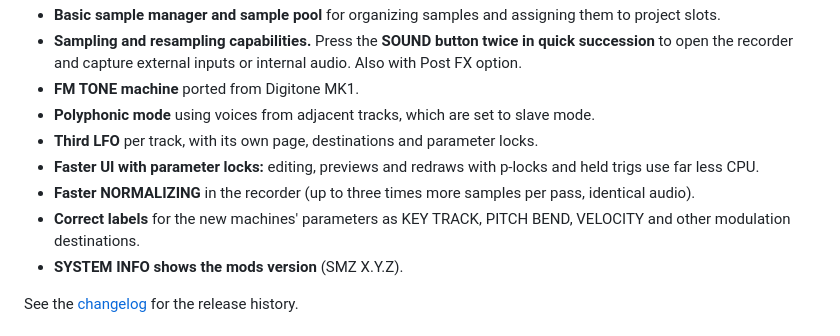
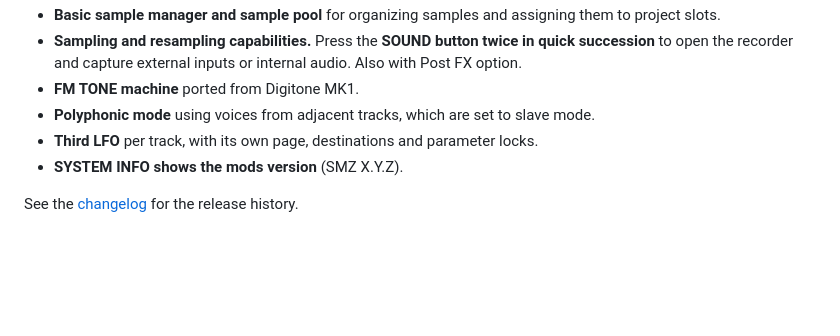
Before and after one commit to GSM1980/Synfact-release, a Markdown page: README.md, the part around the change. Rendered like a GitHub page; blank space fills up the shorter version.

Commit message:
README: drop UI, normalizing and label lines from Features
Co-Authored-By: Claude Opus 5.5 <noreply@anthropic.com>

```diff
--- a/README.md
+++ b/README.md
@@ -14,9 +14,6 @@ A mod system for the Elektron Syntakt.
 - **FM TONE machine** ported from Digitone MK1.
 - **Polyphonic mode** using voices from adjacent tracks, which are set to slave mode.
 - **Third LFO** per track, with its own page, destinations and parameter locks.
-- **Faster UI with parameter locks:** editing, previews and redraws with p-locks and held trigs use far less CPU.
-- **Faster NORMALIZING** in the recorder (up to three times more samples per pass, identical audio).
-- **Correct labels** for the new machines' parameters as KEY TRACK, PITCH BEND, VELOCITY and other modulation destinations.
 - **SYSTEM INFO shows the mods version** (SMZ X.Y.Z).
 
 See the [changelog](CHANGELOG.md) for the release history.
```
